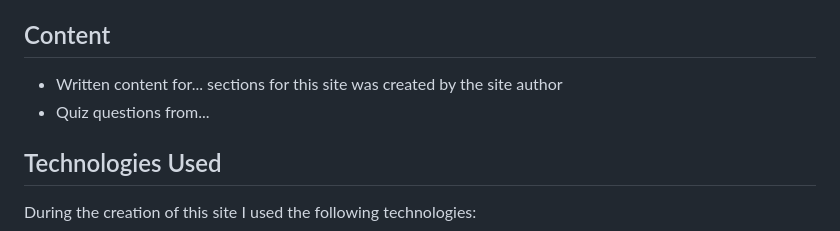
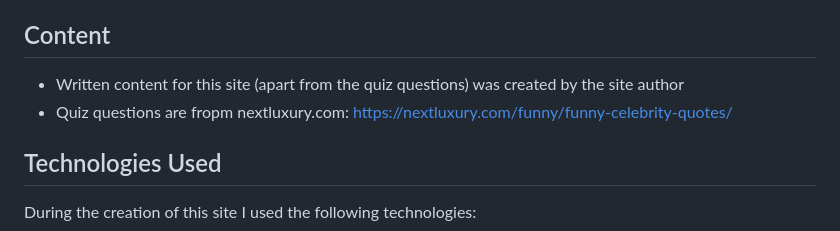
Before and after one commit to sarahliz24/Who-said-it, a Markdown page: README.md, the part around the change. GitHub-like rendering.

Commit message:
Add content credits detail to readme

```diff
--- a/README.md
+++ b/README.md
@@ -292,8 +292,8 @@ The site github link is here: <a href="https://sarahliz24.github.io/Who-said-it/
 * How to apply 'forEach' to any array was influenced by MDN Web Docs: https://developer.mozilla.org/en-US/docs/Web/JavaScript/Reference/Global_Objects/Array/forEach
 
 ## Content
-* Written content for...  sections for this site was created by the site author
-* Quiz questions from...
+* Written content for this site (apart from the quiz questions) was created by the site author
+* Quiz questions are fropm nextluxury.com: https://nextluxury.com/funny/funny-celebrity-quotes/
 
 ## Technologies Used
 
```
